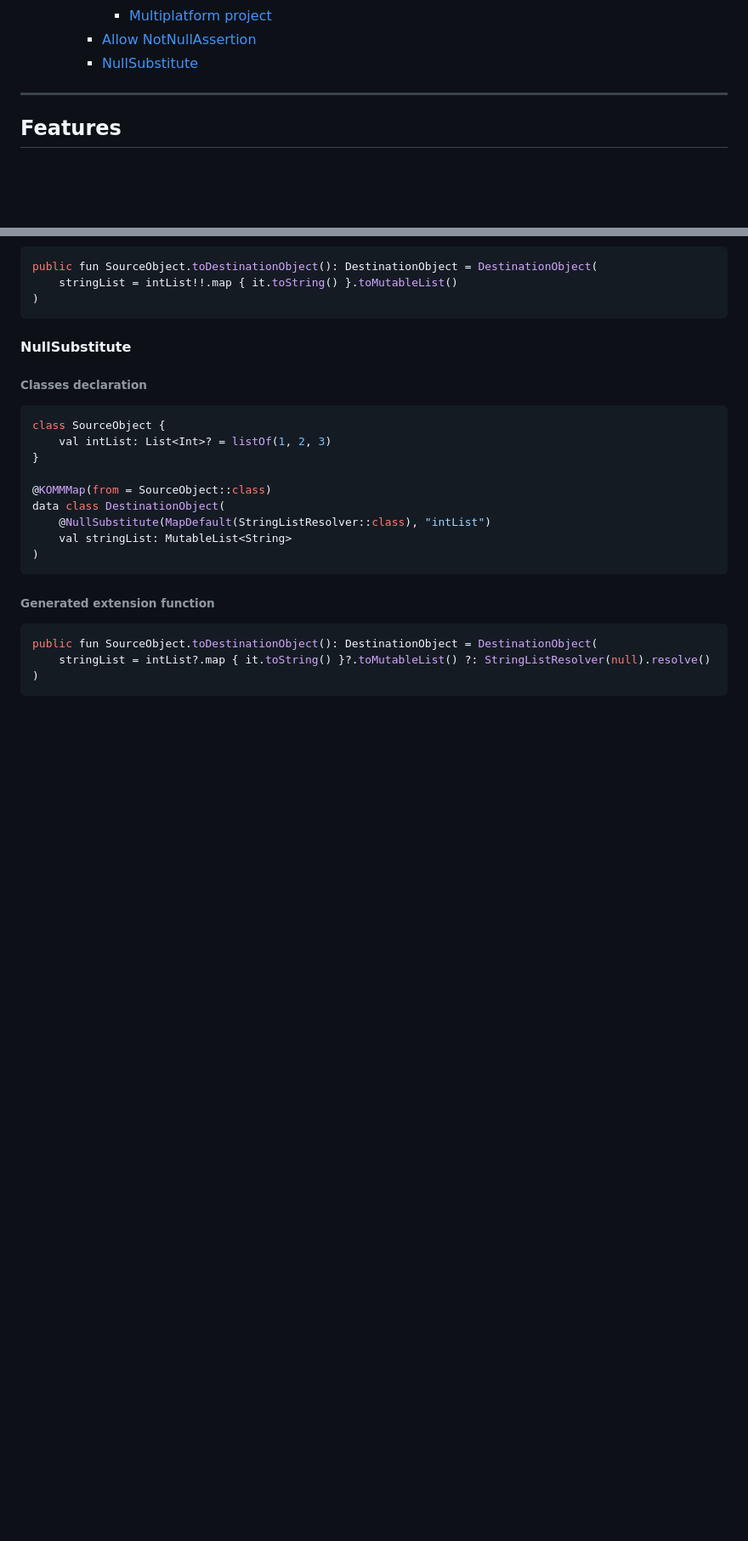
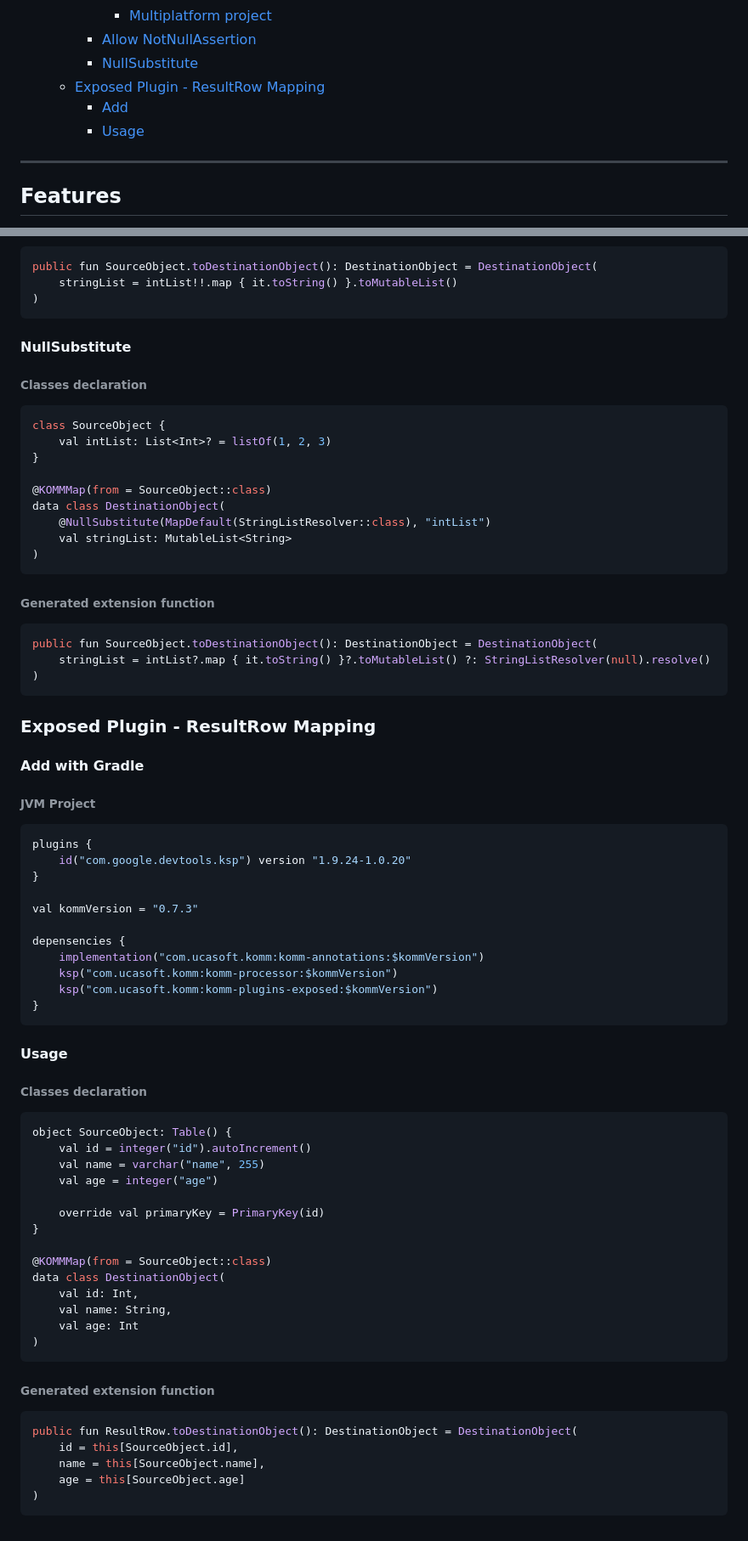
Before and after one commit to Scogun/komm, a Markdown page: README.md, 2 parts joined by grey strips. Shown at 85% size. Rendered like a GitHub page; blank space fills up the shorter version.

````diff
--- a/README.md
+++ b/README.md
@@ -34,6 +34,9 @@ The **Kotlin Object Multiplatform Mapper** provides you a possibility to generat
       * [Multiplatform project](#multiplatform-project-1)
     * [Allow NotNullAssertion](#allow-notnullassertion)
     * [NullSubstitute](#nullsubstitute)
+  * [Exposed Plugin - ResultRow Mapping](#exposed-plugin---resultrow-mapping)
+    * [Add](#add-with-gradle-2)
+    * [Usage](#usage-1)
 ---
 
 ## Features
@@ -444,3 +447,47 @@ public fun SourceObject.toDestinationObject(): DestinationObject = DestinationOb
 	stringList = intList?.map { it.toString() }?.toMutableList() ?: StringListResolver(null).resolve()
 )
 ```
+
+### Exposed Plugin - ResultRow Mapping
+#### Add with Gradle
+
+###### JVM Project
+```kotlin
+plugins {
+    id("com.google.devtools.ksp") version "1.9.24-1.0.20"
+}
+
+val kommVersion = "0.7.3"
+
+depensencies {
+    implementation("com.ucasoft.komm:komm-annotations:$kommVersion")
+    ksp("com.ucasoft.komm:komm-processor:$kommVersion")
+    ksp("com.ucasoft.komm:komm-plugins-exposed:$kommVersion")
+}
+```
+#### Usage
+###### Classes declaration
+```kotlin
+object SourceObject: Table() {
+    val id = integer("id").autoIncrement()
+    val name = varchar("name", 255)
+    val age = integer("age")
+
+    override val primaryKey = PrimaryKey(id)
+}
+
+@KOMMMap(from = SourceObject::class)
+data class DestinationObject(
+    val id: Int,
+    val name: String,
+    val age: Int
+)
+```
+###### Generated extension function
+```kotlin
+public fun ResultRow.toDestinationObject(): DestinationObject = DestinationObject(
+    id = this[SourceObject.id],
+    name = this[SourceObject.name],
+    age = this[SourceObject.age]
+)
+```
````
